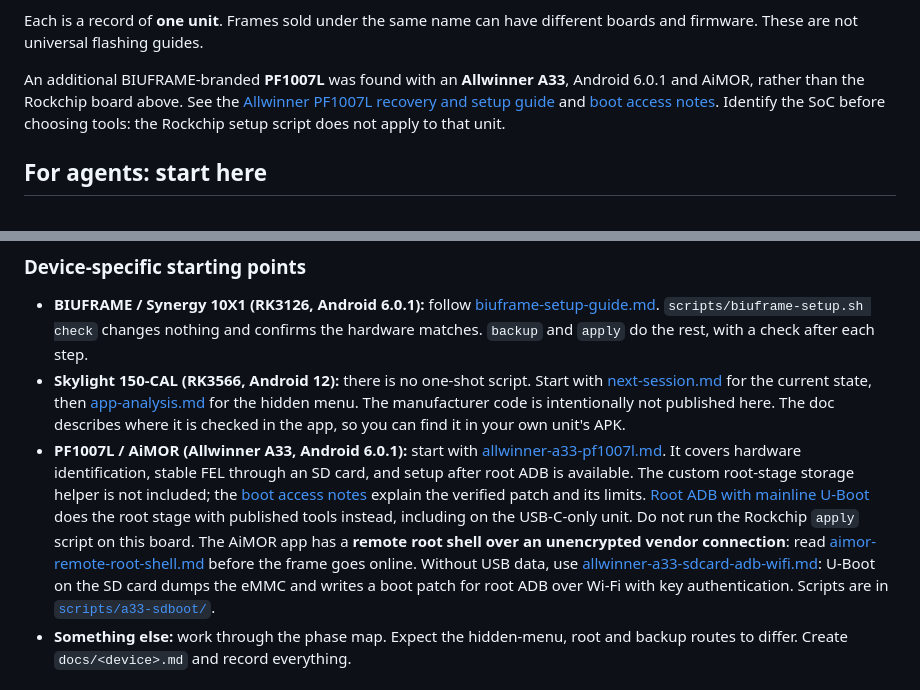
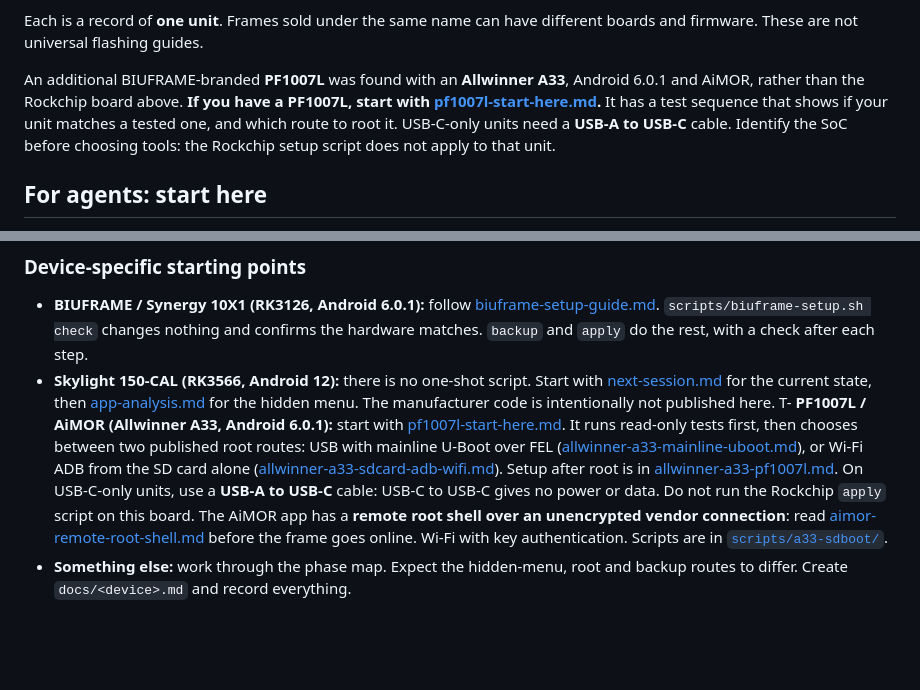
Before and after one commit to agilang/photo-frame-dashboard, a Markdown page: README.md, 2 parts joined by grey strips. Drawn GitHub-style; blank space fills up the shorter version.

```diff
--- a/README.md
+++ b/README.md
@@ -29,10 +29,11 @@ Each is a record of **one unit**. Frames sold under the same name can have diffe
 and firmware. These are not universal flashing guides.
 
 An additional BIUFRAME-branded **PF1007L** was found with an **Allwinner A33**,
-Android 6.0.1 and AiMOR, rather than the Rockchip board above. See the
-[Allwinner PF1007L recovery and setup guide](docs/allwinner-a33-pf1007l.md) and
-[boot access notes](docs/allwinner-a33-boot-access.md). Identify the SoC before
-choosing tools: the Rockchip setup script does not apply to that unit.
+Android 6.0.1 and AiMOR, rather than the Rockchip board above. **If you have a PF1007L, start
+with [pf1007l-start-here.md](docs/pf1007l-start-here.md).** It has a test sequence that shows if
+your unit matches a tested one, and which route to root it. USB-C-only units need a **USB-A to
+USB-C** cable. Identify the SoC before choosing tools: the Rockchip setup script does not apply
+to that unit.
 
 ## For agents: start here
 
@@ -81,20 +82,17 @@ section unless the identity checks match exactly.
 - **Skylight 150-CAL (RK3566, Android 12):** there is no one-shot script. Start with
   [next-session.md](docs/next-session.md) for the current state, then
   [app-analysis.md](docs/app-analysis.md) for the hidden menu. The manufacturer code is
-  intentionally not published here. The doc describes where it is checked in the app, so you can
-  find it in your own unit's APK.
-- **PF1007L / AiMOR (Allwinner A33, Android 6.0.1):** start with
-  [allwinner-a33-pf1007l.md](docs/allwinner-a33-pf1007l.md). It covers hardware
-  identification, stable FEL through an SD card, and setup after root ADB is
-  available. The custom root-stage storage helper is not included; the
-  [boot access notes](docs/allwinner-a33-boot-access.md) explain the verified
-  patch and its limits. [Root ADB with mainline U-Boot](docs/allwinner-a33-mainline-uboot.md)
-  does the root stage with published tools instead, including on the USB-C-only unit.
+  intentionally not published here. T- **PF1007L / AiMOR (Allwinner A33, Android 6.0.1):** start with
+  [pf1007l-start-here.md](docs/pf1007l-start-here.md). It runs read-only tests first, then
+  chooses between two published root routes: USB with mainline U-Boot over FEL
+  ([allwinner-a33-mainline-uboot.md](docs/allwinner-a33-mainline-uboot.md)), or Wi-Fi ADB from
+  the SD card alone ([allwinner-a33-sdcard-adb-wifi.md](docs/allwinner-a33-sdcard-adb-wifi.md)).
+  Setup after root is in [allwinner-a33-pf1007l.md](docs/allwinner-a33-pf1007l.md).
+  On USB-C-only units, use a **USB-A to USB-C** cable: USB-C to USB-C gives no power or data.
   Do not run the Rockchip `apply` script on this board.
   The AiMOR app has a **remote root shell over an unencrypted vendor connection**:
   read [aimor-remote-root-shell.md](docs/aimor-remote-root-shell.md) before the frame goes online.
-  Without USB data, use [allwinner-a33-sdcard-adb-wifi.md](docs/allwinner-a33-sdcard-adb-wifi.md):
-  U-Boot on the SD card dumps the eMMC and writes a boot patch for root ADB over Wi-Fi with key
+ Wi-Fi with key
   authentication. Scripts are in [`scripts/a33-sdboot/`](scripts/a33-sdboot).
 - **Something else:** work through the phase map. Expect the hidden-menu, root and backup routes
   to differ. Create `docs/<device>.md` and record everything.
```
Also changed, not shown: docs/allwinner-a33-pf1007l.md (+5 -5 lines), docs/pf1007l-start-here.md (added, +283 -0 lines).
